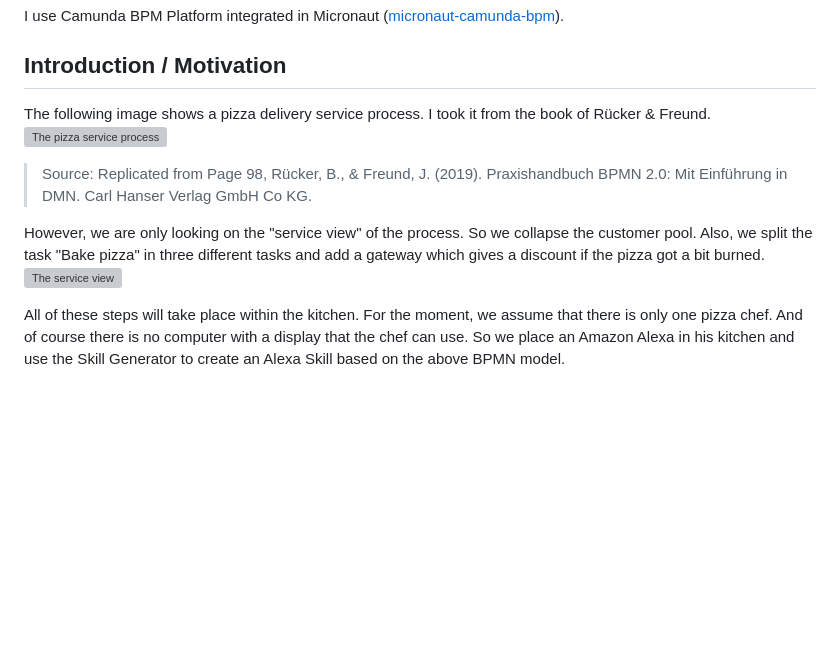
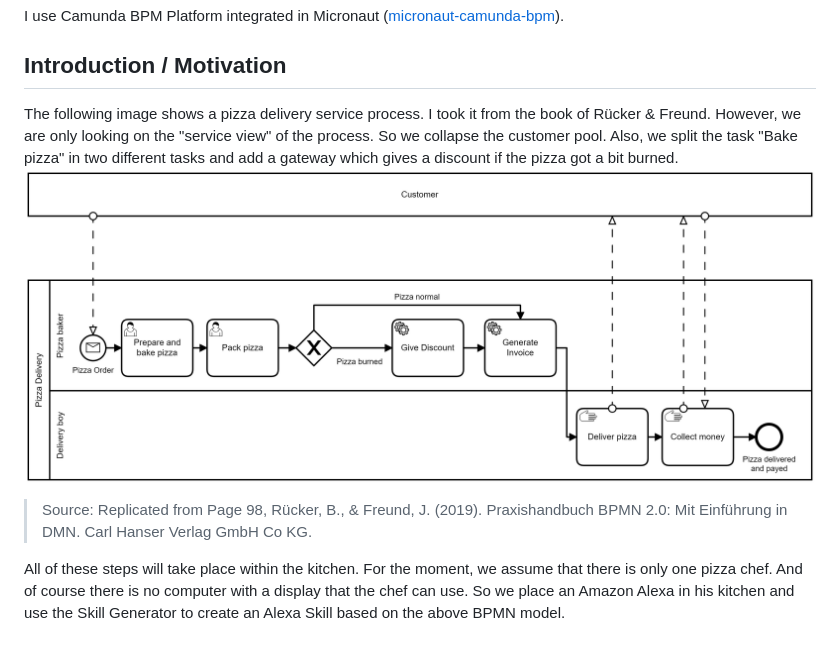
Before and after one commit to NovatecConsulting/camunda-voice-control, a Markdown page: README.md, the part around the change. Drawn GitHub-style; pictures changed too: BPMN_PNG/pizza-service.png (added); blank space fills up the shorter version; grey boxes are pictures that could not be loaded.

Commit message:
chore: updated BPMN PNG

```diff
--- a/README.md
+++ b/README.md
@@ -7,14 +7,11 @@ I use Camunda BPM Platform integrated in Micronaut ([micronaut-camunda-bpm](http
 ## Introduction / Motivation
 
 The following image shows a pizza delivery service process. I took it from the book of Rücker &
-Freund.
-![The pizza service process](BPMN/PNG/full_process_overview_pizza_service.png "The pizza service process")
+Freund. However, we are only looking on the "service view" of the process. So we collapse the customer pool.
+Also, we split the task "Bake pizza" in two different tasks and add a gateway which gives a
+discount if the pizza got a bit burned.
+![The service view](BPMN_PNG/pizza-service.png "The service view")
 > Source: Replicated from Page 98, Rücker, B., & Freund, J. (2019). Praxishandbuch BPMN 2.0: Mit Einführung in DMN. Carl Hanser Verlag GmbH Co KG.
-
-However, we are only looking on the "service view" of the process. So we collapse the customer pool.
-Also, we split the task "Bake pizza" in three different tasks and add a gateway which gives a
-discount if the pizza got a bit burned.
-![The service view](BPMN/PNG/pizza_service_customer_closed.png "The service view")
 
 All of these steps will take place within the kitchen. For the moment, we assume that there is only
 one pizza chef. And of course there is no computer with a display that the chef can use. So we place
```
Also changed, not shown: BPMN_PNG/summit2022.png (added), 4 other files.
